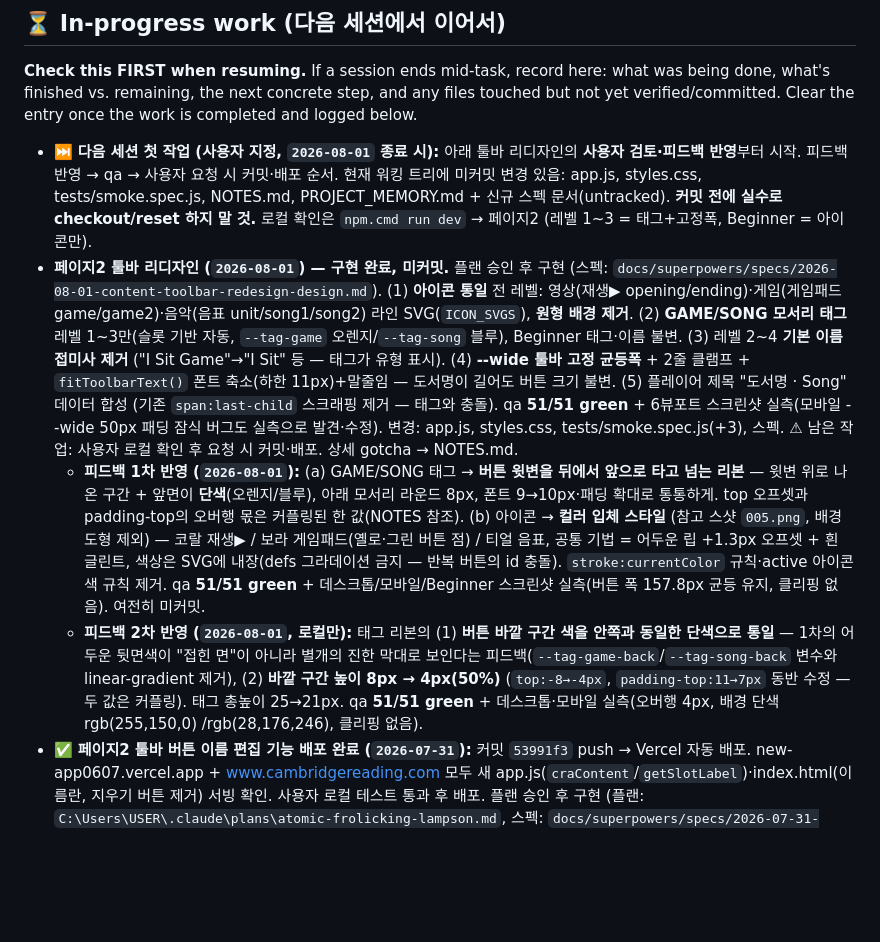
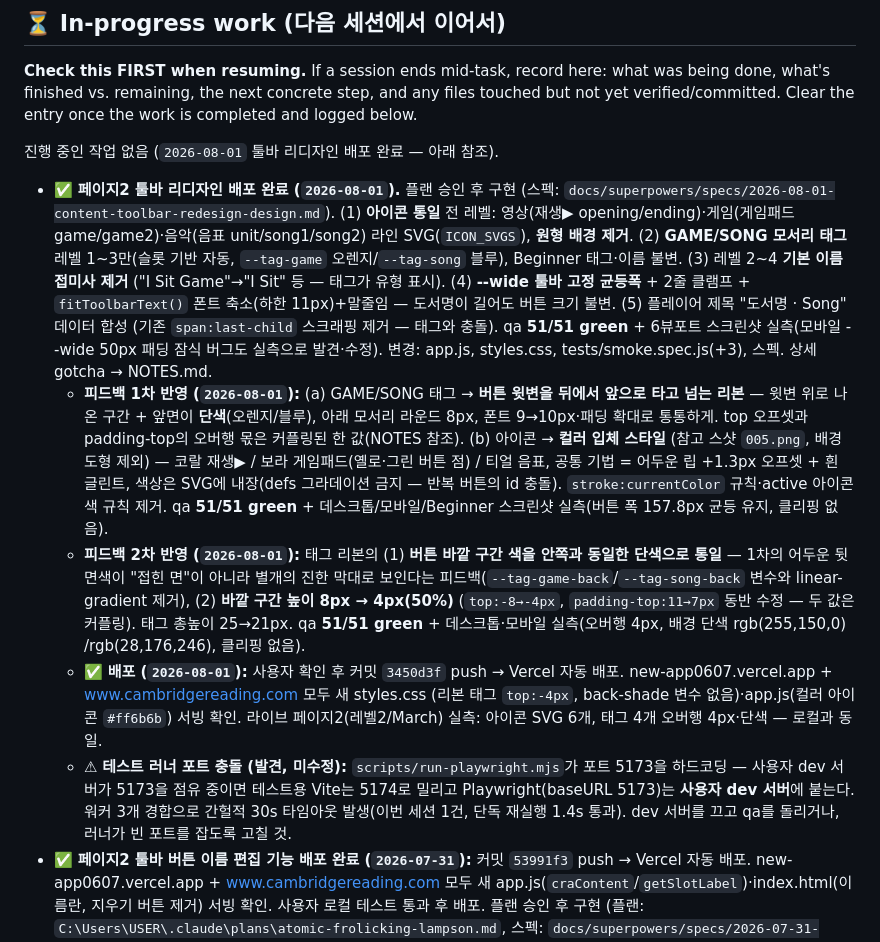
Before and after one commit to crspiegel/new-app_0607, a Markdown page: PROJECT_MEMORY.md, the part around the change. GitHub-like rendering; blank space fills up the shorter version.

Commit message:
docs: 툴바 리디자인 배포 완료 기록 (2026-08-01)
커밋 3450d3f push → Vercel 자동 배포. new-app0607.vercel.app +
www.cambridgereading.com 라이브 확인 완료.
진행 중 작업 없음으로 표시하고, 테스트 러너 포트 하드코딩(5173) 이슈를
남은 과제로 기록.

Co-Authored-By: Claude Fable 5 <noreply@anthropic.com>

```diff
--- a/PROJECT_MEMORY.md
+++ b/PROJECT_MEMORY.md
@@ -18,13 +18,9 @@ what's next, so any new session can continue without losing prior context.
 done, what's finished vs. remaining, the next concrete step, and any files touched but not
 yet verified/committed. Clear the entry once the work is completed and logged below.
 
-- ⏭ **다음 세션 첫 작업 (사용자 지정, `2026-08-01` 종료 시):** 아래 툴바
-  리디자인의 **사용자 검토·피드백 반영**부터 시작. 피드백 반영 → qa → 사용자
-  요청 시 커밋·배포 순서. 현재 워킹 트리에 미커밋 변경 있음: app.js, styles.css,
-  tests/smoke.spec.js, NOTES.md, PROJECT_MEMORY.md + 신규 스펙 문서(untracked).
-  **커밋 전에 실수로 checkout/reset 하지 말 것.** 로컬 확인은 `npm.cmd run dev`
-  → 페이지2 (레벨 1~3 = 태그+고정폭, Beginner = 아이콘만).
-- **페이지2 툴바 리디자인 (`2026-08-01`) — 구현 완료, 미커밋.** 플랜 승인 후 구현
+진행 중인 작업 없음 (`2026-08-01` 툴바 리디자인 배포 완료 — 아래 참조).
+
+- ✅ **페이지2 툴바 리디자인 배포 완료 (`2026-08-01`).** 플랜 승인 후 구현
   (스펙: `docs/superpowers/specs/2026-08-01-content-toolbar-redesign-design.md`).
   (1) **아이콘 통일** 전 레벨: 영상(재생▶ opening/ending)·게임(게임패드
   game/game2)·음악(음표 unit/song1/song2) 라인 SVG(`ICON_SVGS`), **원형 배경
@@ -35,8 +31,7 @@ yet verified/committed. Clear the entry once the work is completed and logged be
   도서명이 길어도 버튼 크기 불변. (5) 플레이어 제목 "도서명 · Song" 데이터 합성
   (기존 `span:last-child` 스크래핑 제거 — 태그와 충돌). qa **51/51 green** +
   6뷰포트 스크린샷 실측(모바일 --wide 50px 패딩 잠식 버그도 실측으로 발견·수정).
-  변경: app.js, styles.css, tests/smoke.spec.js(+3), 스펙. ⚠ 남은 작업: 사용자
-  로컬 확인 후 요청 시 커밋·배포. 상세 gotcha → NOTES.md.
+  변경: app.js, styles.css, tests/smoke.spec.js(+3), 스펙. 상세 gotcha → NOTES.md.
   - **피드백 1차 반영 (`2026-08-01`):** (a) GAME/SONG 태그 → **버튼 윗변을 뒤에서
     앞으로 타고 넘는 리본** — 윗변 위로 나온 구간 + 앞면이 **단색**(오렌지/블루),
     아래 모서리 라운드 8px, 폰트 9→10px·패딩 확대로 통통하게. top 오프셋과
@@ -45,14 +40,24 @@ yet verified/committed. Clear the entry once the work is completed and logged be
     버튼 점) / 티얼 음표, 공통 기법 = 어두운 립 +1.3px 오프셋 + 흰 글린트, 색상은
     SVG에 내장(defs 그라데이션 금지 — 반복 버튼의 id 충돌). `stroke:currentColor`
     규칙·active 아이콘 색 규칙 제거. qa **51/51 green** + 데스크톱/모바일/Beginner
-    스크린샷 실측(버튼 폭 157.8px 균등 유지, 클리핑 없음). 여전히 미커밋.
-  - **피드백 2차 반영 (`2026-08-01`, 로컬만):** 태그 리본의 (1) **버튼 바깥 구간
+    스크린샷 실측(버튼 폭 157.8px 균등 유지, 클리핑 없음).
+  - **피드백 2차 반영 (`2026-08-01`):** 태그 리본의 (1) **버튼 바깥 구간
     색을 안쪽과 동일한 단색으로 통일** — 1차의 어두운 뒷면색이 "접힌 면"이 아니라
     별개의 진한 막대로 보인다는 피드백(`--tag-game-back`/`--tag-song-back` 변수와
     linear-gradient 제거), (2) **바깥 구간 높이 8px → 4px(50%)** (`top:-8→-4px`,
     `padding-top:11→7px` 동반 수정 — 두 값은 커플링). 태그 총높이 25→21px.
     qa **51/51 green** + 데스크톱·모바일 실측(오버행 4px, 배경 단색 rgb(255,150,0)
     /rgb(28,176,246), 클리핑 없음).
+  - ✅ **배포 (`2026-08-01`):** 사용자 확인 후 커밋 `3450d3f` push → Vercel 자동
+    배포. new-app0607.vercel.app + www.cambridgereading.com 모두 새 styles.css
+    (리본 태그 `top:-4px`, back-shade 변수 없음)·app.js(컬러 아이콘 `#ff6b6b`)
+    서빙 확인. 라이브 페이지2(레벨2/March) 실측: 아이콘 SVG 6개, 태그 4개
+    오버행 4px·단색 — 로컬과 동일.
+  - ⚠ **테스트 러너 포트 충돌 (발견, 미수정):** `scripts/run-playwright.mjs`가
+    포트 5173을 하드코딩 — 사용자 dev 서버가 5173을 점유 중이면 테스트용 Vite는
+    5174로 밀리고 Playwright(baseURL 5173)는 **사용자 dev 서버**에 붙는다. 워커
+    3개 경합으로 간헐적 30s 타임아웃 발생(이번 세션 1건, 단독 재실행 1.4s 통과).
+    dev 서버를 끄고 qa를 돌리거나, 러너가 빈 포트를 잡도록 고칠 것.
 - ✅ **페이지2 툴바 버튼 이름 편집 기능 배포 완료 (`2026-07-31`):** 커밋 `53991f3`
   push → Vercel 자동 배포. new-app0607.vercel.app + www.cambridgereading.com 모두
   새 app.js(`craContent`/`getSlotLabel`)·index.html(이름란, 지우기 버튼 제거) 서빙
```
